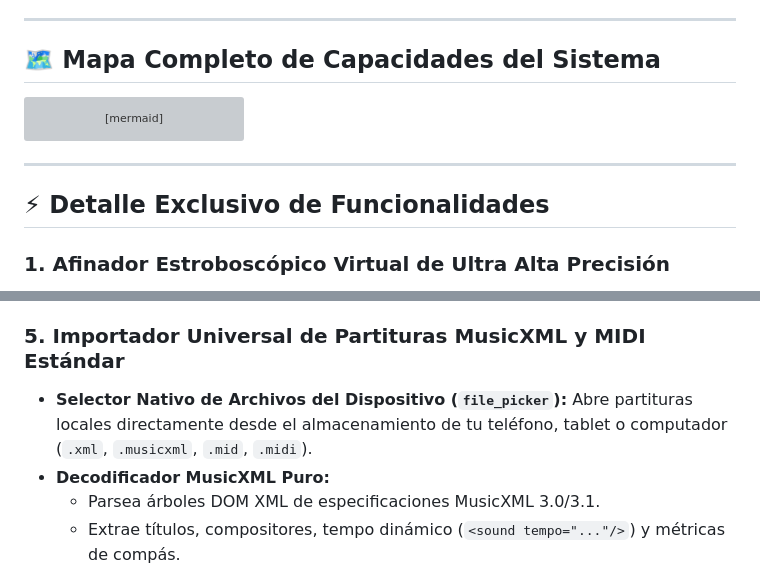
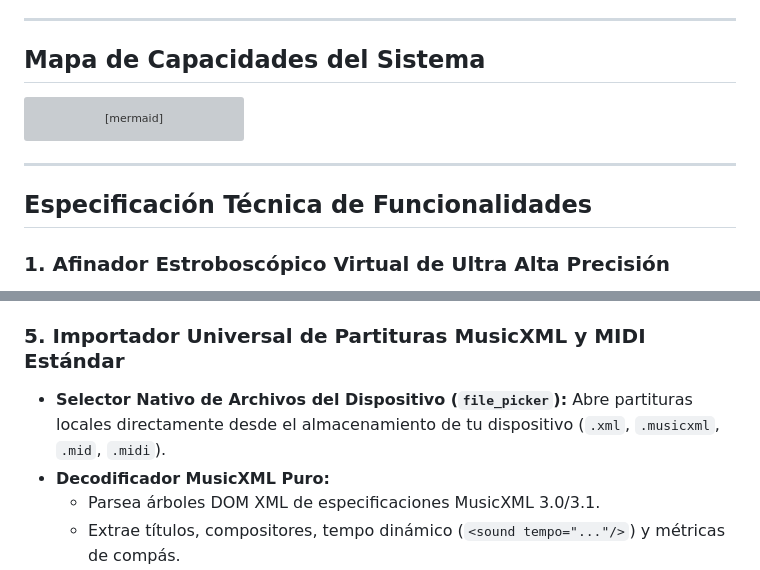
Before and after one commit to Nicolas11Leon/Tunner, a Markdown page: README.md, 2 parts joined by grey strips. Drawn GitHub-style; grey boxes are pictures that could not be loaded.

Commit message:
docs(readme): sanitize formatting to professional technical tone without emojis

````diff
--- a/README.md
+++ b/README.md
@@ -19,7 +19,7 @@ Tunner es un **bien público abierto** bajo licencia **GNU AGPLv3**.
 
 ---
 
-## 🗺️ Mapa Completo de Capacidades del Sistema
+## Mapa de Capacidades del Sistema
 
 ```mermaid
 graph TD
@@ -68,7 +68,7 @@ graph TD
 
 ---
 
-## ⚡ Detalle Exclusivo de Funcionalidades
+## Especificación Técnica de Funcionalidades
 
 ### 1. Afinador Estroboscópico Virtual de Ultra Alta Precisión
 * **Espectro Completo:** Soporta desde el sub-bajo $27.50\text{ Hz}$ ($A_0$) hasta el soprano extremo $4186.01\text{ Hz}$ ($C_8$).
@@ -101,7 +101,7 @@ graph TD
 * **Historial de Tomas de Práctica:** Registro de todas las interpretaciones de la sesión con fecha, hora, duración y vinculación automática al reporte pedagógico.
 
 ### 5. Importador Universal de Partituras MusicXML y MIDI Estándar
-* **Selector Nativo de Archivos del Dispositivo (`file_picker`):** Abre partituras locales directamente desde el almacenamiento de tu teléfono, tablet o computador (`.xml`, `.musicxml`, `.mid`, `.midi`).
+* **Selector Nativo de Archivos del Dispositivo (`file_picker`):** Abre partituras locales directamente desde el almacenamiento de tu dispositivo (`.xml`, `.musicxml`, `.mid`, `.midi`).
 * **Decodificador MusicXML Puro:**
   * Parsea árboles DOM XML de especificaciones MusicXML 3.0/3.1.
   * Extrae títulos, compositores, tempo dinámico (`<sound tempo="..."/>`) y métricas de compás.
````
Also changed, not shown: other parts of README.md (+12 -12 lines).
